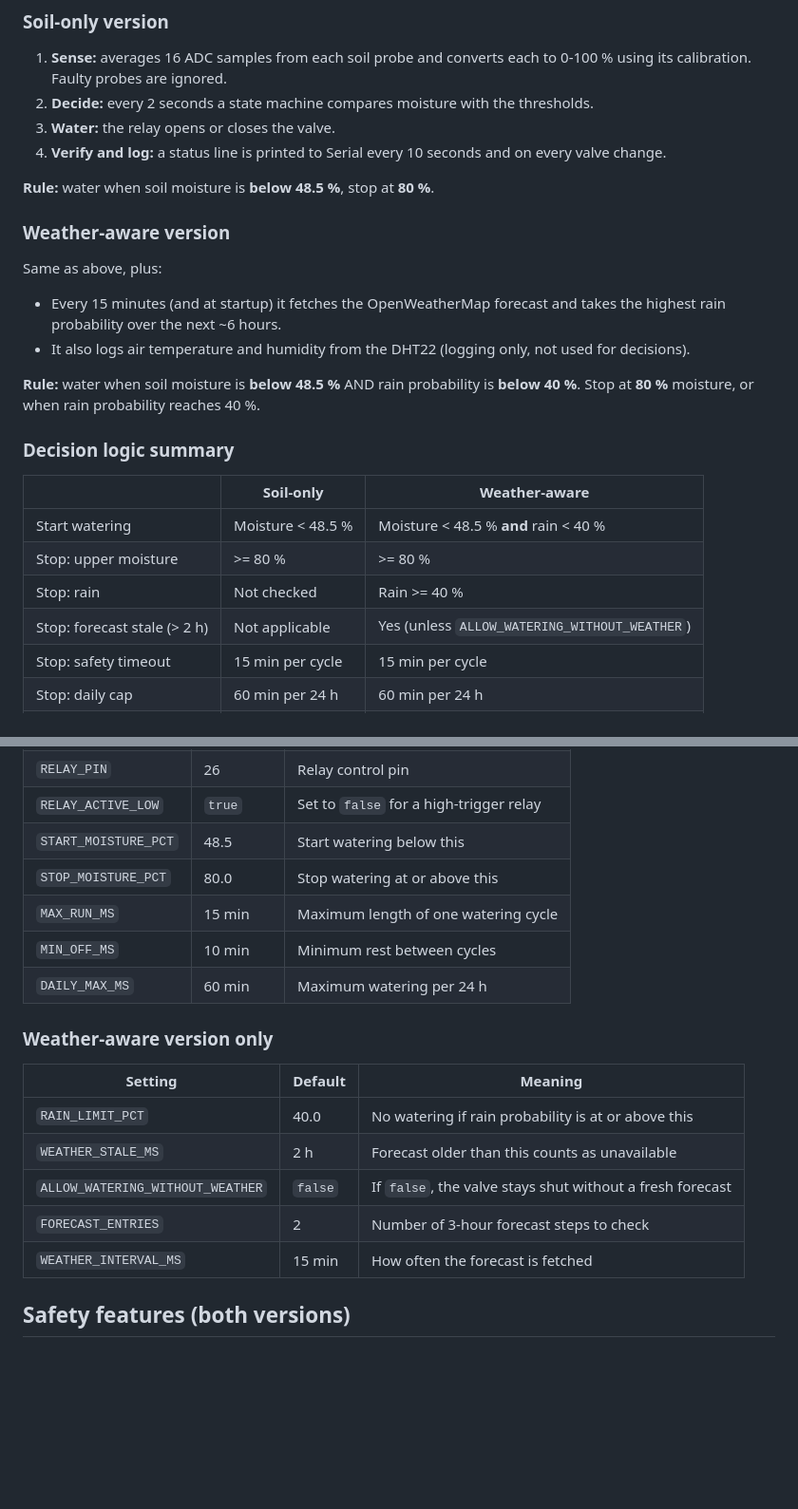
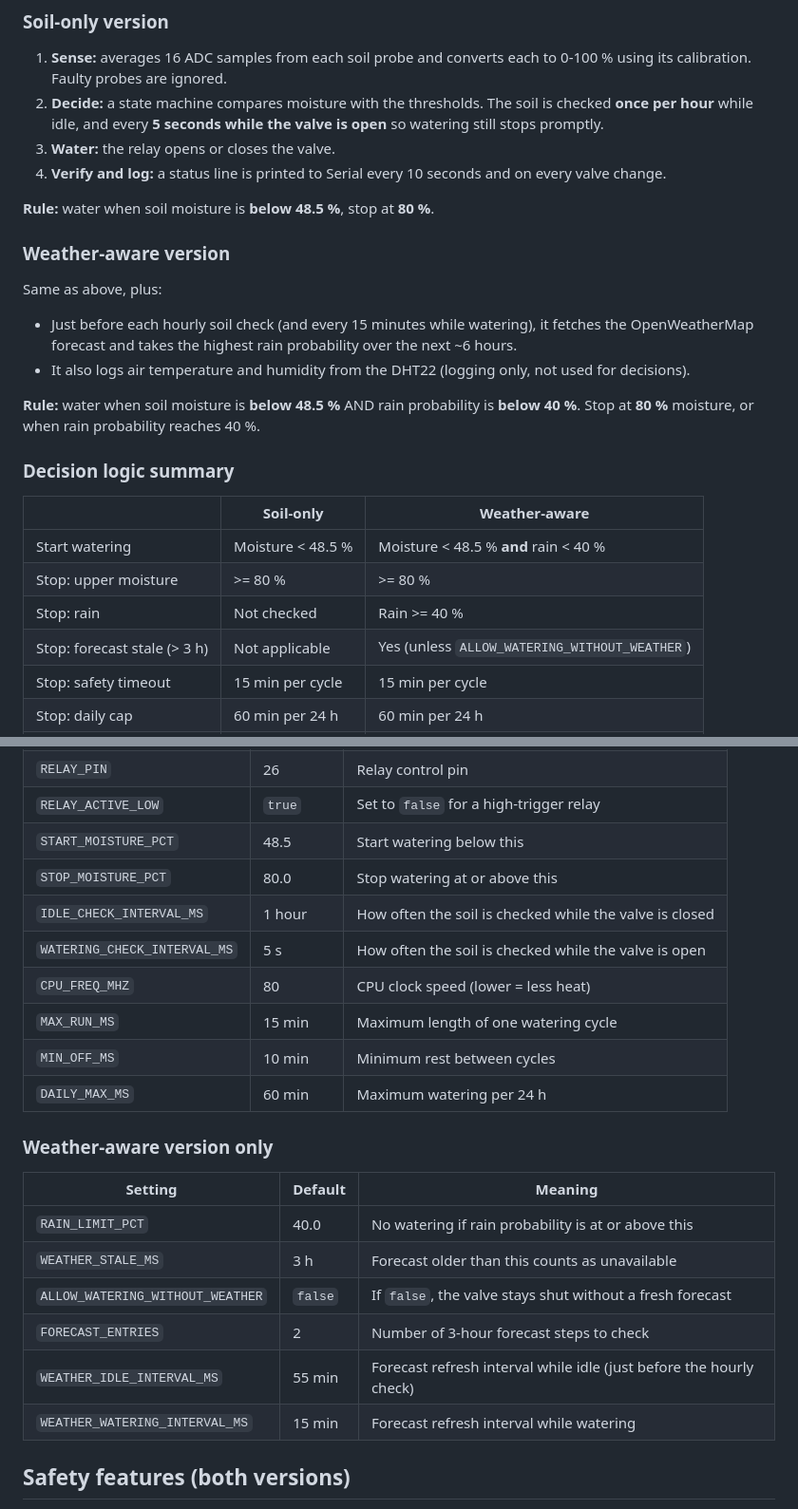
Before and after one commit to KanishkPatel0206/smart-irrigation-esp32, a Markdown page: README.md, 2 parts joined by grey strips. Shown at 95% size. Rendered like a GitHub page; blank space fills up the shorter version.

Commit message:
Refine soil check intervals and weather settings
Updated the decision-making process for soil checks and adjusted the weather forecast stale time. Added new configuration options for idle and watering intervals.

```diff
--- a/README.md
+++ b/README.md
@@ -37,7 +37,7 @@ Each sketch must stay in a folder with the same name as its `.ino` file, or the
 
 ### Soil-only version
 1. **Sense:** averages 16 ADC samples from each soil probe and converts each to 0-100 % using its calibration. Faulty probes are ignored.
-2. **Decide:** every 2 seconds a state machine compares moisture with the thresholds.
+2. **Decide:** a state machine compares moisture with the thresholds. The soil is checked **once per hour** while idle, and every **5 seconds while the valve is open** so watering still stops promptly.
 3. **Water:** the relay opens or closes the valve.
 4. **Verify and log:** a status line is printed to Serial every 10 seconds and on every valve change.
 
@@ -45,7 +45,7 @@ Each sketch must stay in a folder with the same name as its `.ino` file, or the
 
 ### Weather-aware version
 Same as above, plus:
-- Every 15 minutes (and at startup) it fetches the OpenWeatherMap forecast and takes the highest rain probability over the next ~6 hours.
+- Just before each hourly soil check (and every 15 minutes while watering), it fetches the OpenWeatherMap forecast and takes the highest rain probability over the next ~6 hours.
 - It also logs air temperature and humidity from the DHT22 (logging only, not used for decisions).
 
 **Rule:** water when soil moisture is **below 48.5 %** AND rain probability is **below 40 %**. Stop at **80 %** moisture, or when rain probability reaches 40 %.
@@ -57,7 +57,7 @@ Same as above, plus:
 | Start watering | Moisture < 48.5 % | Moisture < 48.5 % **and** rain < 40 % |
 | Stop: upper moisture | >= 80 % | >= 80 % |
 | Stop: rain | Not checked | Rain >= 40 % |
-| Stop: forecast stale (> 2 h) | Not applicable | Yes (unless `ALLOW_WATERING_WITHOUT_WEATHER`) |
+| Stop: forecast stale (> 3 h) | Not applicable | Yes (unless `ALLOW_WATERING_WITHOUT_WEATHER`) |
 | Stop: safety timeout | 15 min per cycle | 15 min per cycle |
 | Stop: daily cap | 60 min per 24 h | 60 min per 24 h |
 | Stop: all probes faulty | Yes | Yes |
@@ -153,6 +153,9 @@ Values are saved to flash and survive reboots. For best results, also record raw
 | `RELAY_ACTIVE_LOW` | `true` | Set to `false` for a high-trigger relay |
 | `START_MOISTURE_PCT` | 48.5 | Start watering below this |
 | `STOP_MOISTURE_PCT` | 80.0 | Stop watering at or above this |
+| `IDLE_CHECK_INTERVAL_MS` | 1 hour | How often the soil is checked while the valve is closed |
+| `WATERING_CHECK_INTERVAL_MS` | 5 s | How often the soil is checked while the valve is open |
+| `CPU_FREQ_MHZ` | 80 | CPU clock speed (lower = less heat) |
 | `MAX_RUN_MS` | 15 min | Maximum length of one watering cycle |
 | `MIN_OFF_MS` | 10 min | Minimum rest between cycles |
 | `DAILY_MAX_MS` | 60 min | Maximum watering per 24 h |
@@ -162,10 +165,11 @@ Values are saved to flash and survive reboots. For best results, also record raw
 | Setting | Default | Meaning |
 | --- | --- | --- |
 | `RAIN_LIMIT_PCT` | 40.0 | No watering if rain probability is at or above this |
-| `WEATHER_STALE_MS` | 2 h | Forecast older than this counts as unavailable |
+| `WEATHER_STALE_MS` | 3 h | Forecast older than this counts as unavailable |
 | `ALLOW_WATERING_WITHOUT_WEATHER` | `false` | If `false`, the valve stays shut without a fresh forecast |
 | `FORECAST_ENTRIES` | 2 | Number of 3-hour forecast steps to check |
-| `WEATHER_INTERVAL_MS` | 15 min | How often the forecast is fetched |
+| `WEATHER_IDLE_INTERVAL_MS` | 55 min | Forecast refresh interval while idle (just before the hourly check) |
+| `WEATHER_WATERING_INTERVAL_MS` | 15 min | Forecast refresh interval while watering |
 
 ## Safety features (both versions)
 
```
